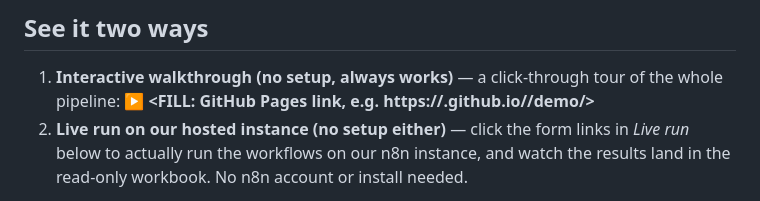
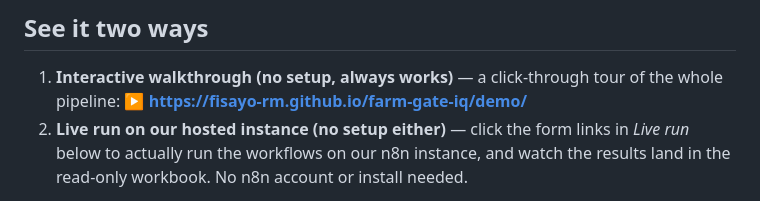
Before and after one commit to fisayo-rm/farm-gate-iq, a Markdown page: README.md, the part around the change. Rendered like a GitHub page.

Commit message:
Add interactive walkthrough (GitHub Pages) link to README
Co-Authored-By: Claude Opus 4.8 <noreply@anthropic.com>

```diff
--- a/README.md
+++ b/README.md
@@ -14,7 +14,7 @@ synthetic.
 
 1. **Interactive walkthrough (no setup, always works)** — a click-through tour of the whole
    pipeline:
-   **▶ <FILL: GitHub Pages link, e.g. https://<user>.github.io/<repo>/demo/>**
+   **▶ https://fisayo-rm.github.io/farm-gate-iq/demo/**
 2. **Live run on our hosted instance (no setup either)** — click the form links in
    *Live run* below to actually run the workflows on our n8n instance, and watch the
    results land in the read-only workbook. No n8n account or install needed.
```
